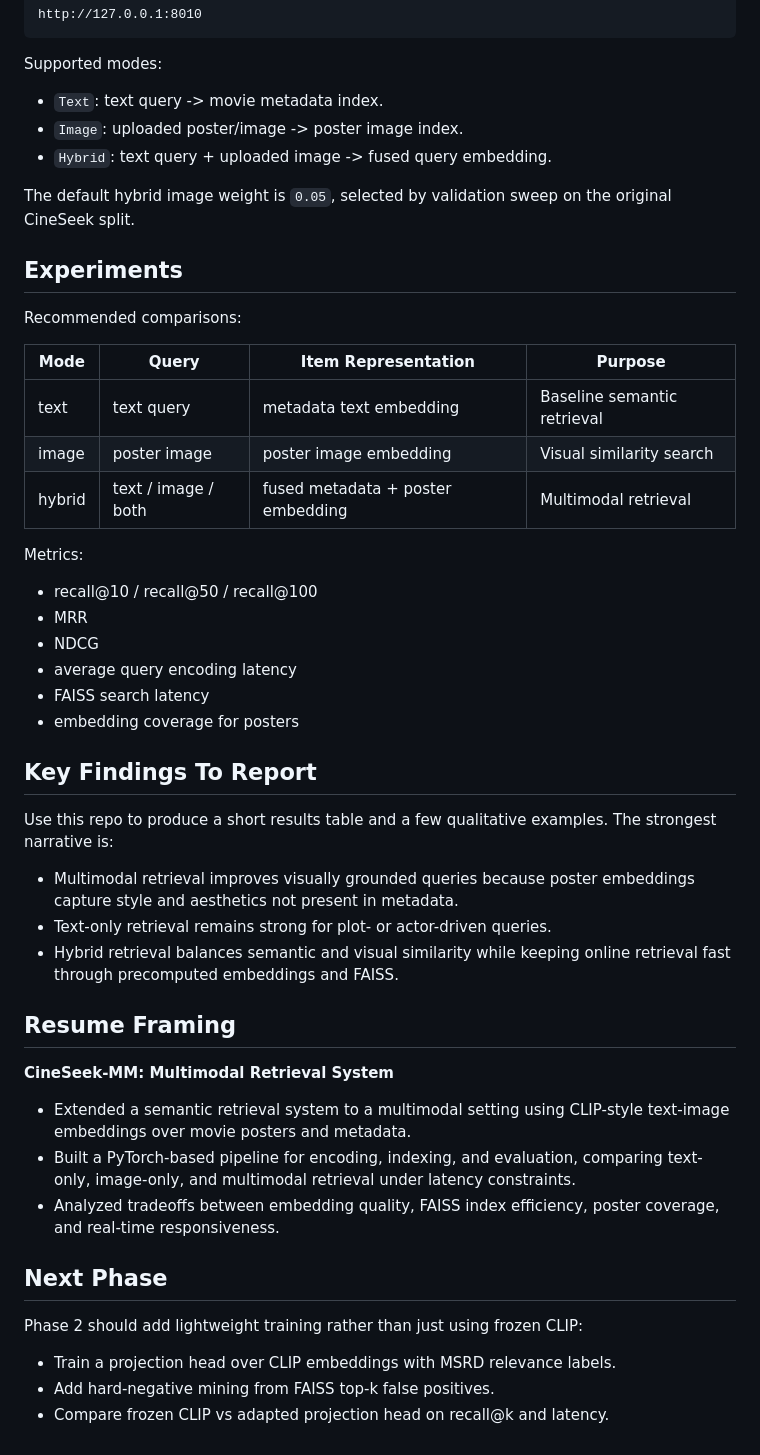
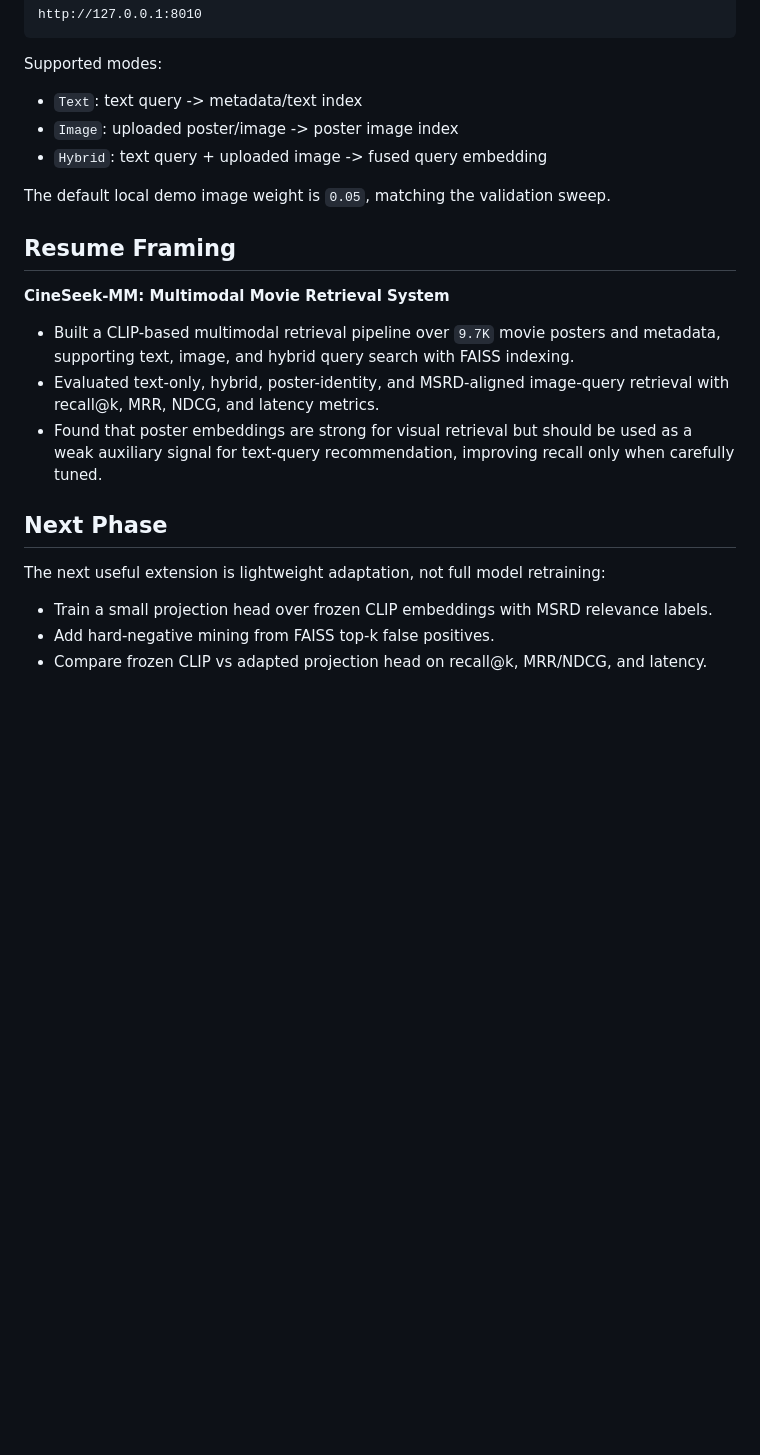
Before and after one commit to maxwellyin/cineseek-multimodal, a Markdown page: README.md, the part around one of its changes. Drawn GitHub-style; blank space fills up the shorter version.

```diff
--- a/README.md
+++ b/README.md
@@ -131,51 +223,24 @@ http://127.0.0.1:8010
 
 Supported modes:
 
-- `Text`: text query -> movie metadata index.
-- `Image`: uploaded poster/image -> poster image index.
-- `Hybrid`: text query + uploaded image -> fused query embedding.
+- `Text`: text query -> metadata/text index
+- `Image`: uploaded poster/image -> poster image index
+- `Hybrid`: text query + uploaded image -> fused query embedding
 
-The default hybrid image weight is `0.05`, selected by validation sweep on the original CineSeek split.
-
-## Experiments
-
-Recommended comparisons:
-
-| Mode | Query | Item Representation | Purpose |
-| --- | --- | --- | --- |
-| text | text query | metadata text embedding | Baseline semantic retrieval |
-| image | poster image | poster image embedding | Visual similarity search |
-| hybrid | text / image / both | fused metadata + poster embedding | Multimodal retrieval |
-
-Metrics:
-
-- recall@10 / recall@50 / recall@100
-- MRR
-- NDCG
-- average query encoding latency
-- FAISS search latency
-- embedding coverage for posters
-
-## Key Findings To Report
-
-Use this repo to produce a short results table and a few qualitative examples. The strongest narrative is:
-
-- Multimodal retrieval improves visually grounded queries because poster embeddings capture style and aesthetics not present in metadata.
-- Text-only retrieval remains strong for plot- or actor-driven queries.
-- Hybrid retrieval balances semantic and visual similarity while keeping online retrieval fast through precomputed embeddings and FAISS.
+The default local demo image weight is `0.05`, matching the validation sweep.
 
 ## Resume Framing
 
-**CineSeek-MM: Multimodal Retrieval System**
+**CineSeek-MM: Multimodal Movie Retrieval System**
 
-- Extended a semantic retrieval system to a multimodal setting using CLIP-style text-image embeddings over movie posters and metadata.
-- Built a PyTorch-based pipeline for encoding, indexing, and evaluation, comparing text-only, image-only, and multimodal retrieval under latency constraints.
-- Analyzed tradeoffs between embedding quality, FAISS index efficiency, poster coverage, and real-time responsiveness.
+- Built a CLIP-based multimodal retrieval pipeline over `9.7K` movie posters and metadata, supporting text, image, and hybrid query search with FAISS indexing.
+- Evaluated text-only, hybrid, poster-identity, and MSRD-aligned image-query retrieval with recall@k, MRR, NDCG, and latency metrics.
+- Found that poster embeddings are strong for visual retrieval but should be used as a weak auxiliary signal for text-query recommendation, improving recall only when carefully tuned.
 
 ## Next Phase
 
-Phase 2 should add lightweight training rather than just using frozen CLIP:
+The next useful extension is lightweight adaptation, not full model retraining:
 
-- Train a projection head over CLIP embeddings with MSRD relevance labels.
+- Train a small projection head over frozen CLIP embeddings with MSRD relevance labels.
 - Add hard-negative mining from FAISS top-k false positives.
-- Compare frozen CLIP vs adapted projection head on recall@k and latency.
+- Compare frozen CLIP vs adapted projection head on recall@k, MRR/NDCG, and latency.
```
Also changed, not shown: other parts of README.md (+140 -48 lines), experiments/README.md (+4 -3 lines).
